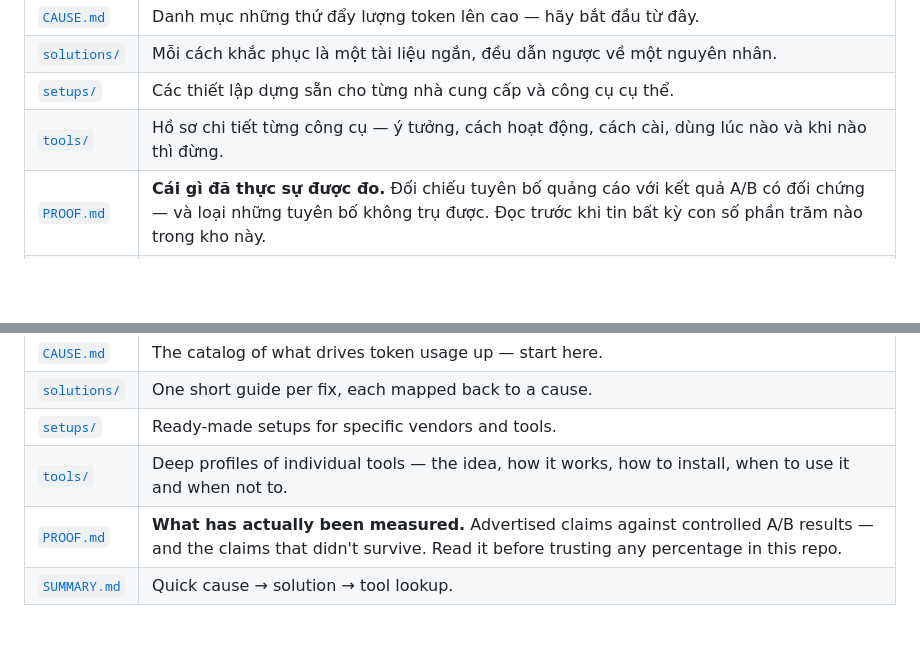
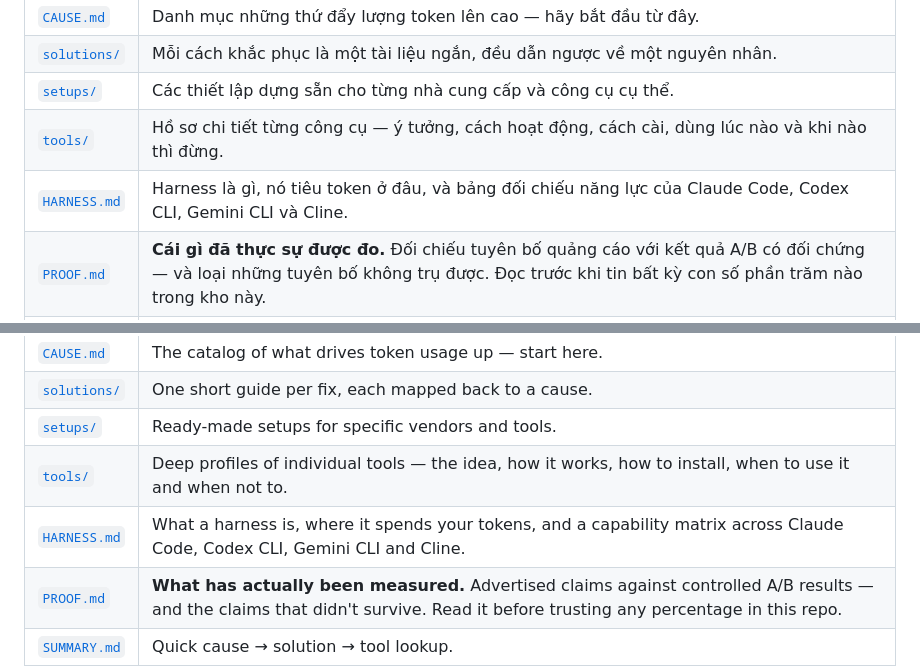
Before and after one commit to dungnm02/token-optimizer, a Markdown page: README.md, 2 parts joined by grey strips. Drawn GitHub-style; blank space fills up the shorter version.

```diff
--- a/README.md
+++ b/README.md
@@ -29,6 +29,7 @@ Kho này làm ba việc:
 | [`solutions/`](solutions/README.md) | Mỗi cách khắc phục là một tài liệu ngắn, đều dẫn ngược về một nguyên nhân. |
 | [`setups/`](setups/) | Các thiết lập dựng sẵn cho từng nhà cung cấp và công cụ cụ thể. |
 | [`tools/`](tools/README.md) | Hồ sơ chi tiết từng công cụ — ý tưởng, cách hoạt động, cách cài, dùng lúc nào và khi nào thì đừng. |
+| [`HARNESS.md`](HARNESS.md) | Harness là gì, nó tiêu token ở đâu, và bảng đối chiếu năng lực của Claude Code, Codex CLI, Gemini CLI và Cline. |
 | [`PROOF.md`](PROOF.md) | **Cái gì đã thực sự được đo.** Đối chiếu tuyên bố quảng cáo với kết quả A/B có đối chứng — và loại những tuyên bố không trụ được. Đọc trước khi tin bất kỳ con số phần trăm nào trong kho này. |
 | [`SUMMARY.md`](SUMMARY.md) | Bảng tra nhanh nguyên nhân → giải pháp → công cụ. |
 
@@ -114,6 +115,7 @@ This repo does three things:
 | [`solutions/`](solutions/README.md) | One short guide per fix, each mapped back to a cause. |
 | [`setups/`](setups/) | Ready-made setups for specific vendors and tools. |
 | [`tools/`](tools/README.md) | Deep profiles of individual tools — the idea, how it works, how to install, when to use it and when not to. |
+| [`HARNESS.md`](HARNESS.md) | What a harness is, where it spends your tokens, and a capability matrix across Claude Code, Codex CLI, Gemini CLI and Cline. |
 | [`PROOF.md`](PROOF.md) | **What has actually been measured.** Advertised claims against controlled A/B results — and the claims that didn't survive. Read it before trusting any percentage in this repo. |
 | [`SUMMARY.md`](SUMMARY.md) | Quick cause → solution → tool lookup. |
 
```
Also changed, not shown: HARNESS.md (added, +407 -0 lines), tools/README.md (+10 -4 lines).
